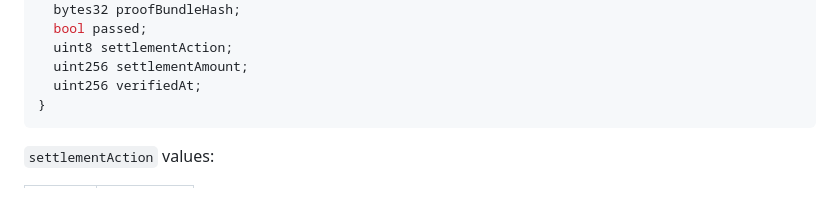
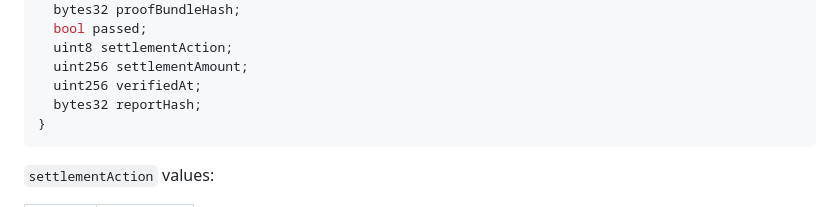
Before and after one commit to 10000-C/TyrPay, a Markdown page: docs/protocol/signatures-and-replay-protection.md, the part around the change. GitHub-like rendering.

Commit message:
feat(contracts): add reportHash to VerificationReport and update canonicalization rules

````diff
--- a/docs/protocol/signatures-and-replay-protection.md
+++ b/docs/protocol/signatures-and-replay-protection.md
@@ -31,6 +31,7 @@ struct VerificationReport {
   uint8 settlementAction;
   uint256 settlementAmount;
   uint256 verifiedAt;
+  bytes32 reportHash;
 }
 ```
 
````
Also changed, not shown: docs/protocol/canonicalization-and-hashing.md (+1 -2 lines).
